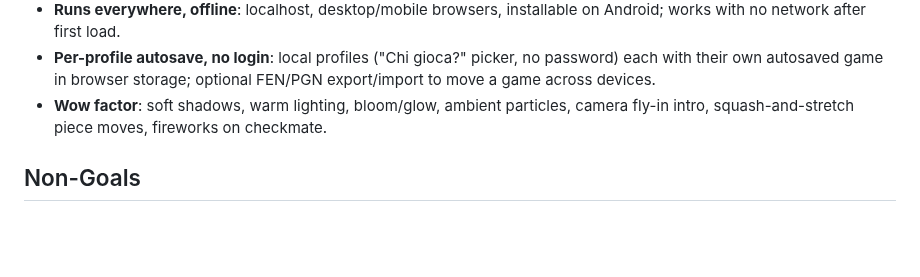
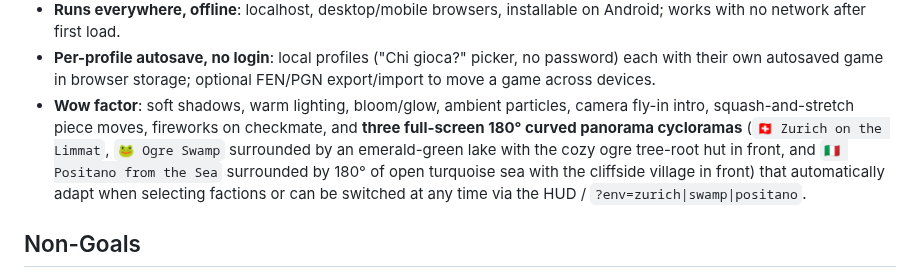
Before and after one commit to palladius/carchess3d, a Markdown page: docs/spec/SPEC.md, the part around the change. Rendered like a GitHub page; blank space fills up the shorter version.

```diff
--- a/docs/spec/SPEC.md
+++ b/docs/spec/SPEC.md
@@ -46,7 +46,11 @@ plane).
   no password) each with their own autosaved game in browser storage;
   optional FEN/PGN export/import to move a game across devices.
 - **Wow factor**: soft shadows, warm lighting, bloom/glow, ambient particles,
-  camera fly-in intro, squash-and-stretch piece moves, fireworks on checkmate.
+  camera fly-in intro, squash-and-stretch piece moves, fireworks on checkmate,
+  and **three full-screen 180° curved panorama cycloramas** (`🇨🇭 Zurich on the Limmat`,
+  `🐸 Ogre Swamp` surrounded by an emerald-green lake with the cozy ogre tree-root hut in front,
+  and `🇮🇹 Positano from the Sea` surrounded by 180° of open turquoise sea with the cliffside village in front)
+  that automatically adapt when selecting factions or can be switched at any time via the HUD / `?env=zurich|swamp|positano`.
 
 ## Non-Goals
 
```
Also changed, not shown: CHANGELOG.md (+10 -0 lines), article/assets/positano_panorama.jpg (added), article/assets/swamp_panorama.jpg (added), assets/environments/positano_panorama.jpg (added), assets/environments/swamp_panorama.jpg (added), 7 other files.
